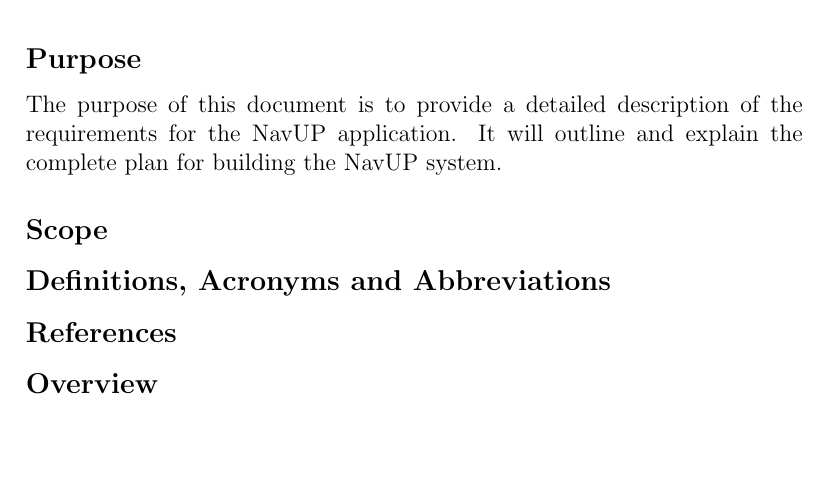
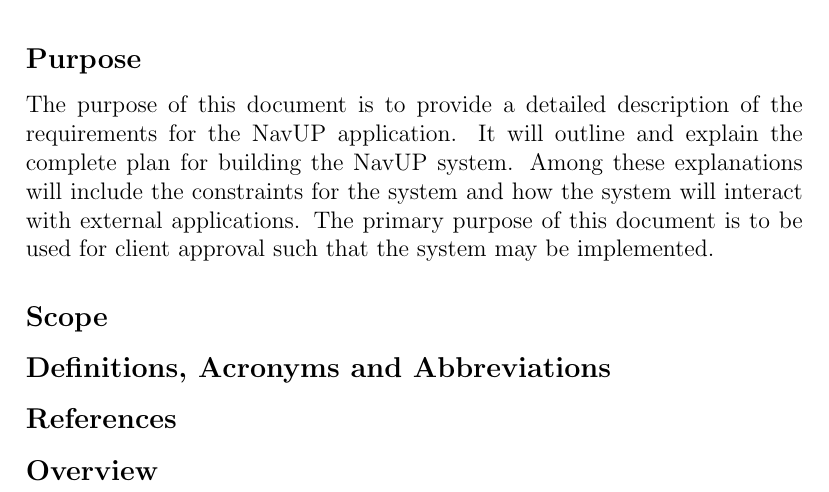
Before and after one commit to aihua/COS-301-Hotpink, a LaTeX document (SRS-HotPink.tex): part of page 2 of 6, cut so that both start at the same text, the shorter picture padded with empty space. Compiled offline with pdfLaTeX.

Commit message:
Purpose
Updated the document to include the purpose

```diff
--- a/SRS-HotPink.tex
+++ b/SRS-HotPink.tex
@@ -30,6 +30,8 @@
 
 	\subsection*{Purpose}
 	The purpose of this document is to provide a detailed description of the requirements for the NavUP application. It will outline and explain the complete plan for building the NavUP system.
+	Among these explanations will include the constraints for the system and how the system will interact with external applications. The primary purpose of this document is to be used for client approval such that the system may be implemented.
+
 
 	\subsection*{Scope}
 
```
